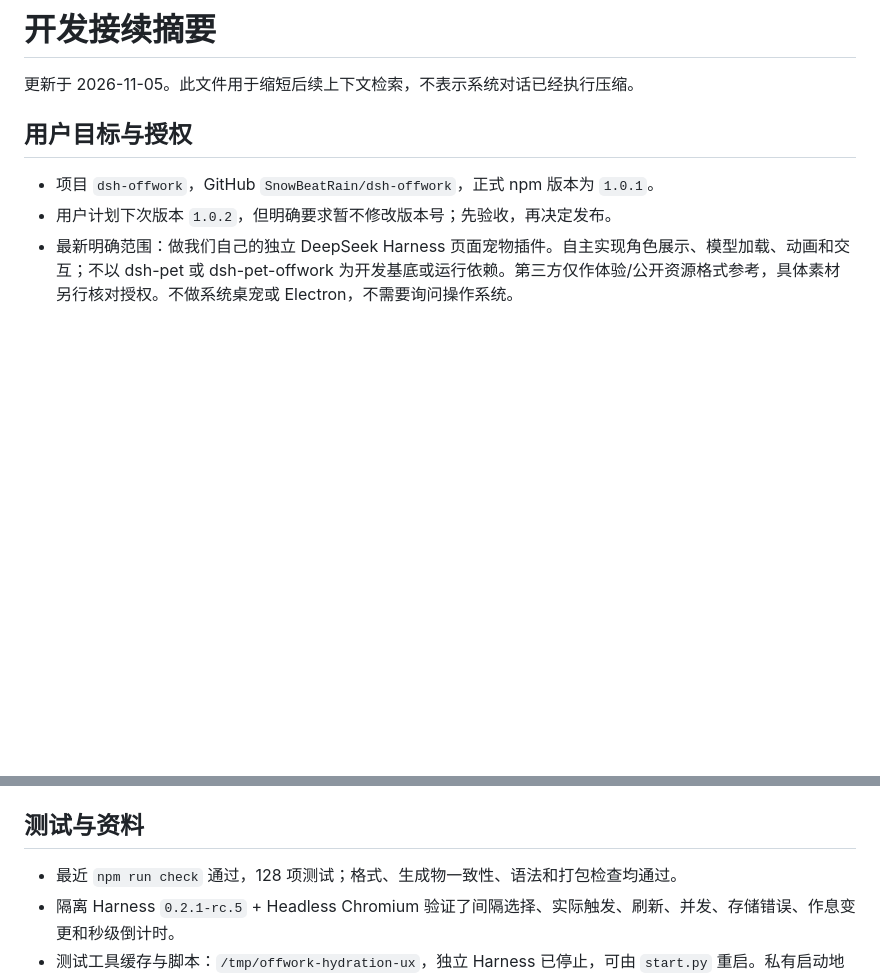
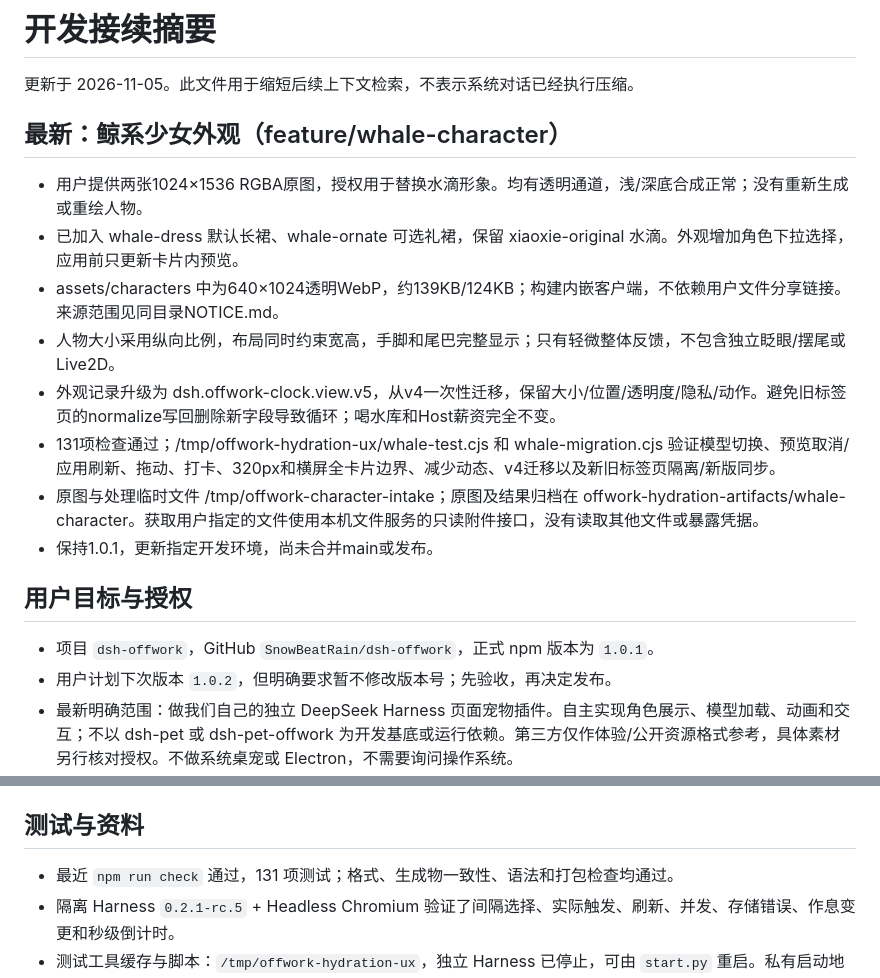
Before and after one commit to SnowBeatRain/dsh-offwork, a Markdown page: docs/DEVELOPMENT-CHECKPOINT.md, 2 parts joined by grey strips. Drawn GitHub-style; blank space fills up the shorter version.

Commit message:
feat: add selectable whale character portraits

```diff
--- a/docs/DEVELOPMENT-CHECKPOINT.md
+++ b/docs/DEVELOPMENT-CHECKPOINT.md
@@ -1,6 +1,17 @@
 # 开发接续摘要
 
 更新于 2026-11-05。此文件用于缩短后续上下文检索，不表示系统对话已经执行压缩。
+
+## 最新：鲸系少女外观（feature/whale-character）
+
+- 用户提供两张1024×1536 RGBA原图，授权用于替换水滴形象。均有透明通道，浅/深底合成正常；没有重新生成或重绘人物。
+- 已加入 whale-dress 默认长裙、whale-ornate 可选礼裙，保留 xiaoxie-original 水滴。外观增加角色下拉选择，应用前只更新卡片内预览。
+- assets/characters 中为640×1024透明WebP，约139KB/124KB；构建内嵌客户端，不依赖用户文件分享链接。来源范围见同目录NOTICE.md。
+- 人物大小采用纵向比例，布局同时约束宽高，手脚和尾巴完整显示；只有轻微整体反馈，不包含独立眨眼/摆尾或Live2D。
+- 外观记录升级为 dsh.offwork-clock.view.v5，从v4一次性迁移，保留大小/位置/透明度/隐私/动作。避免旧标签页的normalize写回删除新字段导致循环；喝水库和Host薪资完全不变。
+- 131项检查通过；/tmp/offwork-hydration-ux/whale-test.cjs 和 whale-migration.cjs 验证模型切换、预览取消/应用刷新、拖动、打卡、320px和横屏全卡片边界、减少动态、v4迁移以及新旧标签页隔离/新版同步。
+- 原图与处理临时文件 /tmp/offwork-character-intake；原图及结果归档在 offwork-hydration-artifacts/whale-character。获取用户指定的文件使用本机文件服务的只读附件接口，没有读取其他文件或暴露凭据。
+- 保持1.0.1，更新指定开发环境，尚未合并main或发布。
 
 ## 用户目标与授权
 
@@ -42,7 +53,7 @@
 
 ## 测试与资料
 
-- 最近 `npm run check` 通过，128 项测试；格式、生成物一致性、语法和打包检查均通过。
+- 最近 `npm run check` 通过，131 项测试；格式、生成物一致性、语法和打包检查均通过。
 - 隔离 Harness `0.2.1-rc.5` + Headless Chromium 验证了间隔选择、实际触发、刷新、并发、存储错误、作息变更和秒级倒计时。
 - 测试工具缓存与脚本：`/tmp/offwork-hydration-ux`，独立 Harness 已停止，可由 `start.py` 重启。私有启动地址在 `state.json`，不要打印或分享。
 - 使用前核对旧测试脚本的 UI 选择器是否仍匹配。不要用用户浏览器的 IndexedDB 作为测试夹具。
```
Also changed, not shown: README.md (+1 -1 lines), assets/characters/NOTICE.md (added, +7 -0 lines), docs/PET-PREVIEW.md (+13 -2 lines), docs/pet-preview/whale-appearance.png (added), docs/pet-preview/whale-default.png (added), 14 other files.
